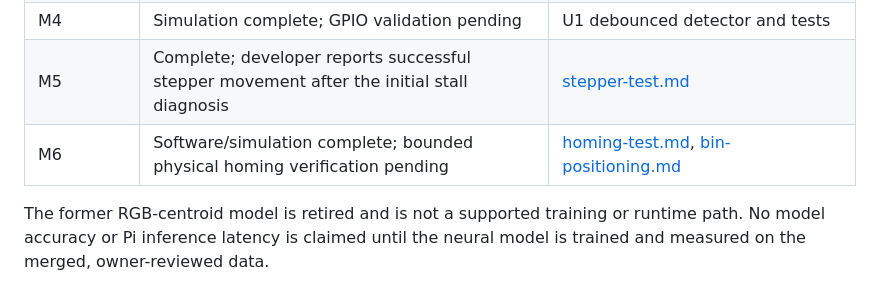
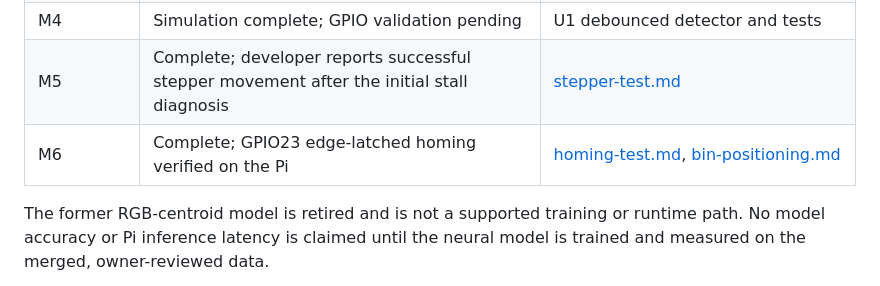
Before and after one commit to heyariyan/ai-trash-sorter, a Markdown page: docs/current-state.md, the part around the change. GitHub-like rendering.

Commit message:
docs(sorter): mark IR homing verified

```diff
--- a/docs/current-state.md
+++ b/docs/current-state.md
@@ -43,6 +43,6 @@ The connected Pi is a Raspberry Pi 3B+ running the camera capture path. The OV56
 | M3 | Neural model trained; test deployment only | 80.55% held-out accuracy; Pi evaluation in [model-evaluation.md](model-evaluation.md) |
 | M4 | Simulation complete; GPIO validation pending | U1 debounced detector and tests |
 | M5 | Complete; developer reports successful stepper movement after the initial stall diagnosis | [stepper-test.md](stepper-test.md) |
-| M6 | Software/simulation complete; bounded physical homing verification pending | [homing-test.md](homing-test.md), [bin-positioning.md](bin-positioning.md) |
+| M6 | Complete; GPIO23 edge-latched homing verified on the Pi | [homing-test.md](homing-test.md), [bin-positioning.md](bin-positioning.md) |
 
 The former RGB-centroid model is retired and is not a supported training or runtime path. No model accuracy or Pi inference latency is claimed until the neural model is trained and measured on the merged, owner-reviewed data.
```
Also changed, not shown: docs/homing-test.md (+1 -1 lines).
